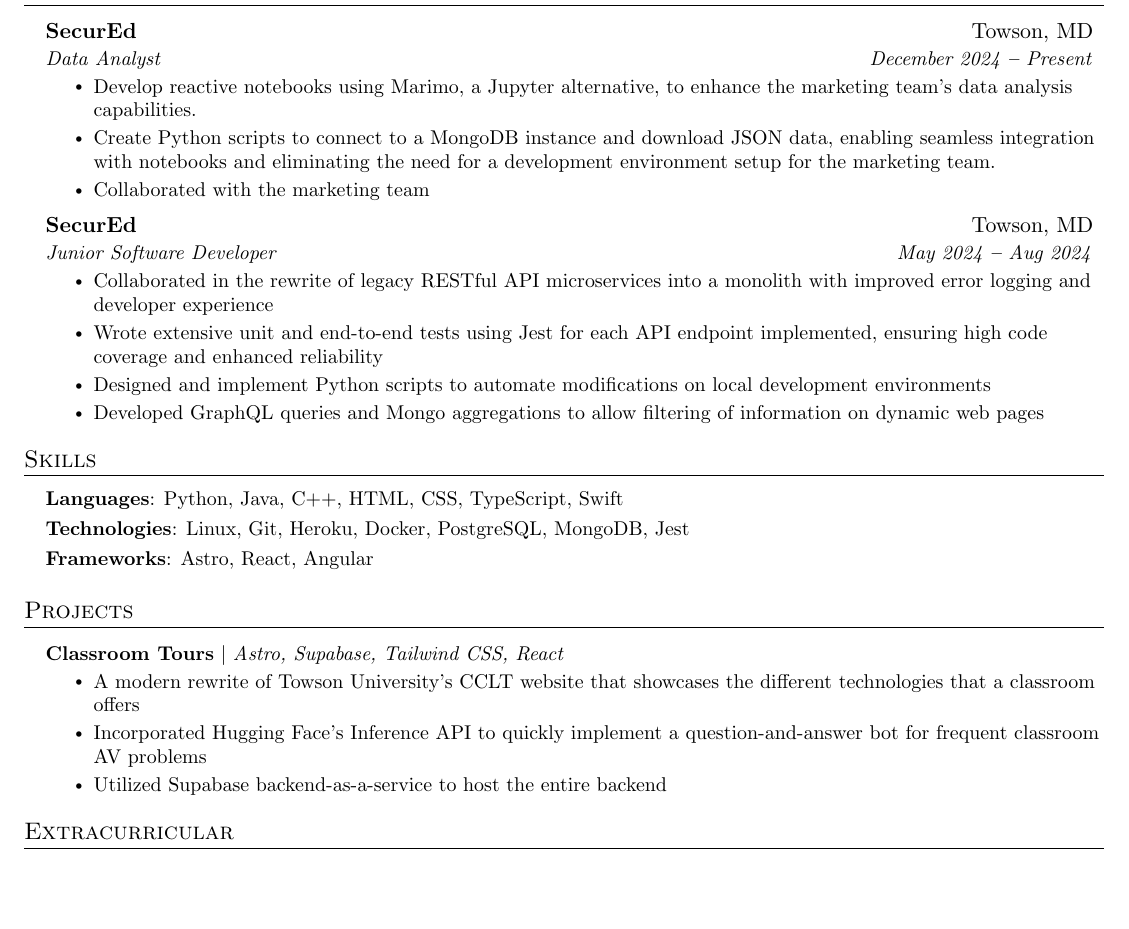
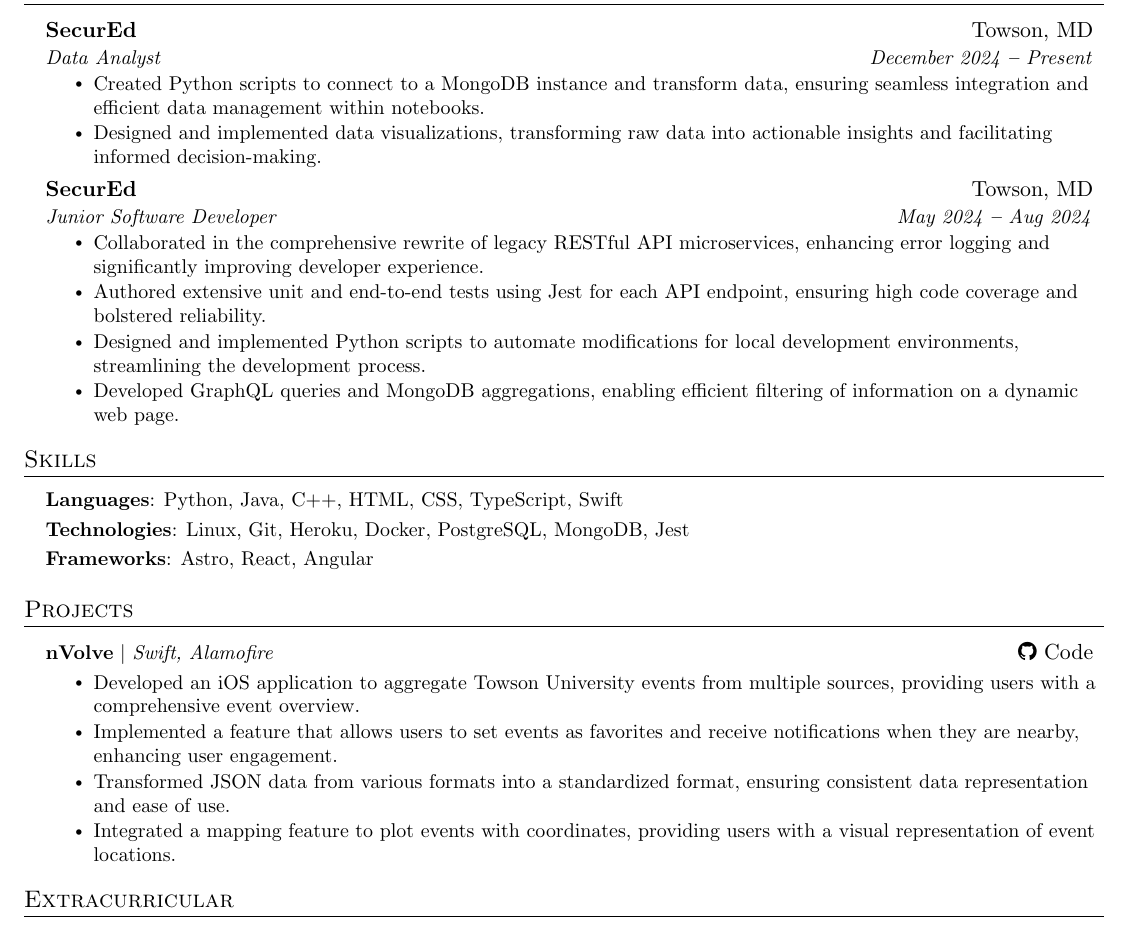
Before and after one commit to curlyLasagna/resume, a LaTeX CV (Resume/LuisGascon.tex): part of the page, cut so that both start at the same text, the shorter picture padded with empty space. Compiled offline with pdfLaTeX.

Commit message:
rename dir. Update resume

```diff
--- a/LuisGascon.tex
+++ b/Resume/LuisGascon.tex
@@ -207,9 +207,9 @@
 {Data Analyst}
 {December 2024 \textbf{--} Present}
 \resumeItemListStart
-\resumeItem{Develop reactive notebooks using Marimo, a Jupyter alternative, to enhance the marketing team's data analysis capabilities.}
-\resumeItem{Create Python scripts to connect to a MongoDB instance and download JSON data, enabling seamless integration with notebooks and eliminating the need for a development environment setup for the marketing team.}
-\resumeItem{Collaborated with the marketing team }
+\resumeItem{Created Python scripts to connect to a MongoDB instance and transform data, ensuring seamless integration and efficient data management within notebooks.}
+\resumeItem{Designed and implemented data visualizations, transforming raw data into actionable insights and facilitating informed decision-making.}
+
 \resumeItemListEnd
 
 \resumeSubheading
@@ -217,10 +217,11 @@
 {Junior Software Developer}
 {May 2024 \textbf{--} Aug 2024}
 \resumeItemListStart
-\resumeItem{Collaborated in the rewrite of legacy RESTful API microservices into a monolith with improved error logging and developer experience}
-\resumeItem{Wrote extensive unit and end-to-end tests using Jest for each API endpoint implemented, ensuring high code coverage and enhanced reliability}
-\resumeItem{Designed and implement Python scripts to automate modifications on local development environments}
-\resumeItem{Developed GraphQL queries and Mongo aggregations to allow filtering of information on dynamic web pages}
+\resumeItem{Collaborated in the comprehensive rewrite of legacy RESTful API microservices, enhancing error logging and significantly improving developer experience.}
+\resumeItem{Authored extensive unit and end-to-end tests using Jest for each API endpoint, ensuring high code coverage and bolstered reliability.}
+\resumeItem{Designed and implemented Python scripts to automate modifications for local development environments, streamlining the development process.}
+\resumeItem{Developed GraphQL queries and MongoDB aggregations, enabling efficient filtering of information on a dynamic web page.}
+
 \resumeItemListEnd
 
 \resumeSubHeadingListEnd
@@ -250,11 +251,13 @@
 \resumeSubHeadingListStart
 
 \resumeProjectHeading
-{\textbf{Classroom Tours} $|$ \emph{Astro, Supabase, Tailwind CSS, React}}{}
+{\textbf{nVolve} $|$ \emph{Swift, Alamofire}}{\href{https://github.com/curlyLasagna/COSC435_Project}{\faGithub \vspace{2pt} Code}}
 \resumeItemListStart
-\resumeItem{A modern rewrite of Towson University's CCLT website that showcases the different technologies that a classroom offers}
-\resumeItem{Incorporated Hugging Face's Inference API to quickly implement a question-and-answer bot for frequent classroom AV problems}
-\resumeItem{Utilized Supabase backend-as-a-service to host the entire backend}
+\resumeItem{Developed an iOS application to aggregate Towson University events from multiple sources, providing users with a comprehensive event overview.}
+\resumeItem{Implemented a feature that allows users to set events as favorites and receive notifications when they are nearby, enhancing user engagement.}
+\resumeItem{Transformed JSON data from various formats into a standardized format, ensuring consistent data representation and ease of use.}
+\resumeItem{Integrated a mapping feature to plot events with coordinates, providing users with a visual representation of event locations.}
+
 
 \resumeItemListEnd
 
```
Also changed, not shown: 4 other files.
